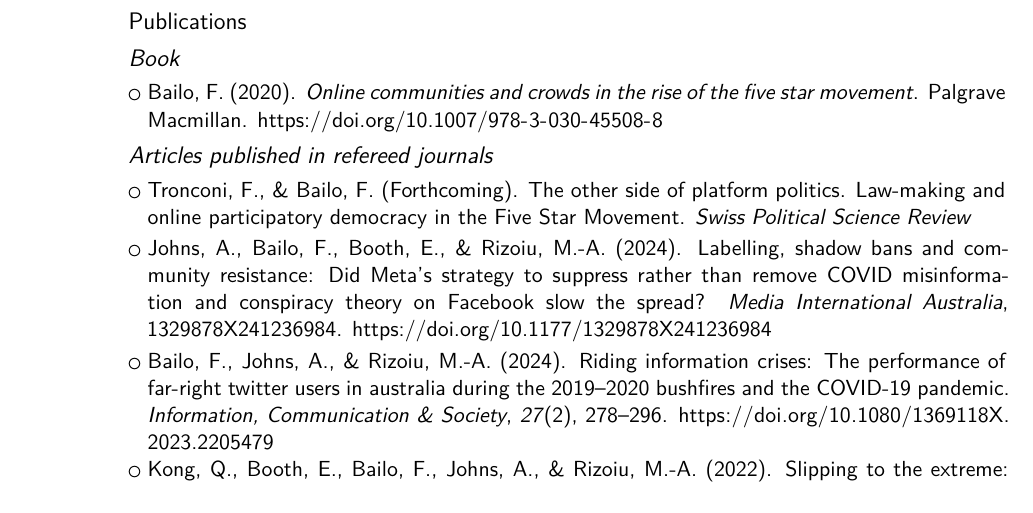
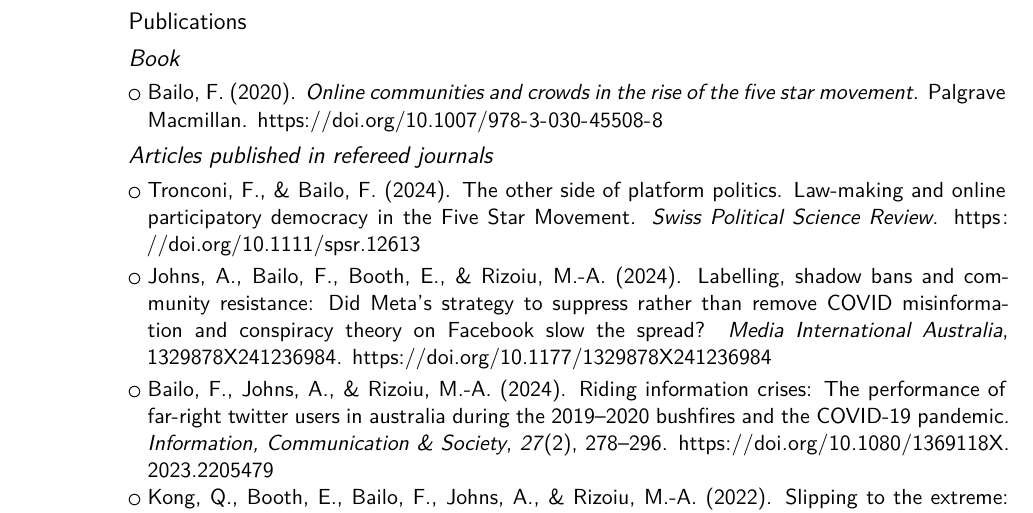
Before and after one commit to fraba/cv, a LaTeX CV (francesco_bailo_cv.tex, which reads francesco_bailo_cv.bib): part of page 5 of 10, cut so that both start at the same text. Compiled offline with XeLaTeX.

Commit message:
Added paper

```diff
--- a/francesco_bailo_cv.bib
+++ b/francesco_bailo_cv.bib
@@ -654,7 +654,10 @@ This report draws on three sources of data: a national survey of the attitudes a
   title = {The Other Side of Platform Politics. {{Law-making}} and Online Participatory Democracy in the {{Five Star Movement}}},
   author = {Tronconi, Filippo and Bailo, Francesco},
-  year = {Forthcoming},
-  journal = {Swiss Political Science Review}
+  year = {2024},
+  journal = {Swiss Political Science Review},
+  issn = {1424-7755},
+  doi = {10.1111/spsr.12613},
+  url = {https://doi.org/10.1111/spsr.12613},
 }
 
 @article{evershed_News_2024,
--- a/francesco_bailo_cv.tex
+++ b/francesco_bailo_cv.tex
@@ -285,7 +285,7 @@ Sydney. https://handbook.uts.edu.au/subjects/details/570002}
 
 \subsubsection{Articles published in refereed journals}
 
-\cvlistitem{\fullcite{tronconi_Other_Forthcoming}}
+\cvlistitem{\fullcite{tronconi_Other_2024}}
 
 \cvlistitem{\fullcite{johnsLabellingShadowBans2024}}
 
```
Also changed, not shown: francesco_bailo_cv.pdf, francesco_bailo_cv.bib (2 more changed lines).
